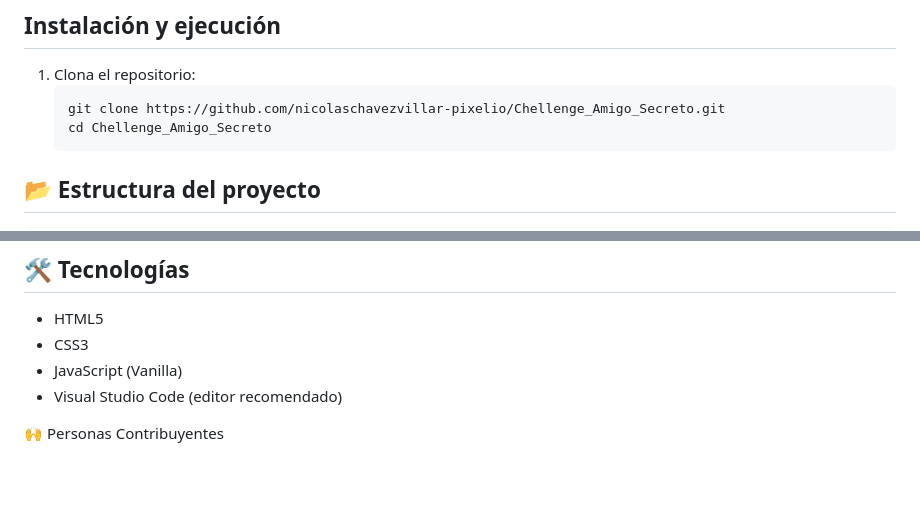
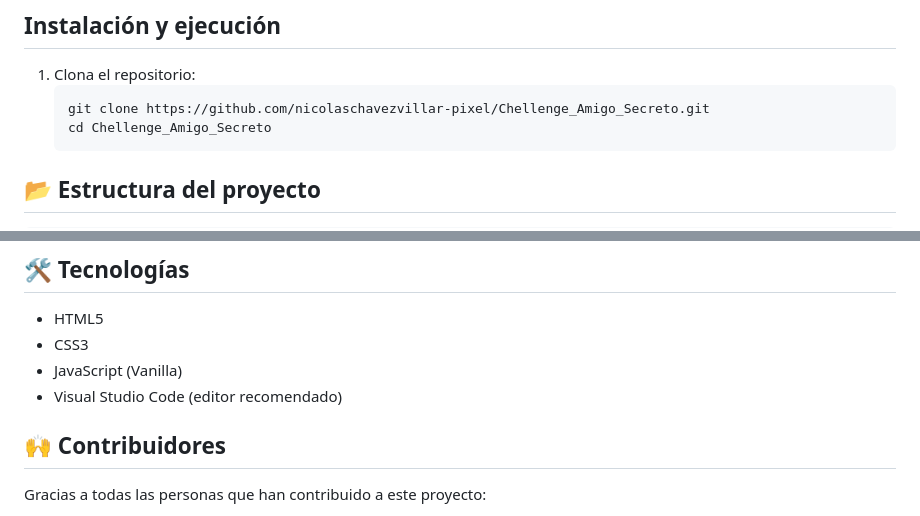
Before and after one commit to nicolaschavezvillar-pixel/Chellenge_Amigo_Secreto, a Markdown page: README.md, 2 parts joined by grey strips. GitHub-like rendering; blank space fills up the shorter version.

````diff
--- a/README.md
+++ b/README.md
@@ -52,7 +52,7 @@ Permite ingresar nombres en una lista y realizar un sorteo aleatorio para elegir
 ## Instalación y ejecución
 1. Clona el repositorio:
    ```bash
-   git clone https://github.com/nicolaschavezvillar-pixelio/Chellenge_Amigo_Secreto.git
+   git clone https://github.com/nicolaschavezvillar-pixel/Chellenge_Amigo_Secreto.git
    cd Chellenge_Amigo_Secreto
    ```
 
@@ -84,5 +84,6 @@ README.md # Este archivo de documentación
 - JavaScript (Vanilla)
 - Visual Studio Code (editor recomendado)
 
-🙌 Personas Contribuyentes
+## 🙌 Contribuidores
+Gracias a todas las personas que han contribuido a este proyecto:
 
````
Also changed, not shown: other parts of README.md (+5 -4 lines).
